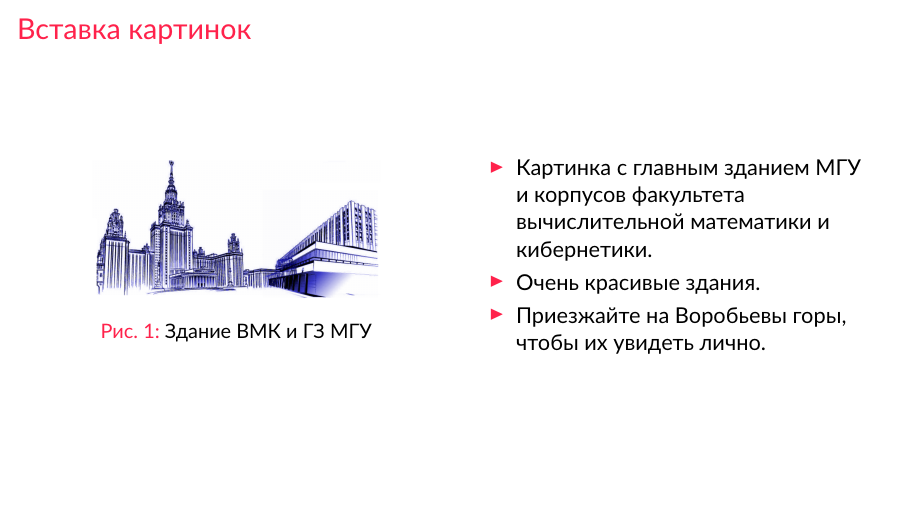
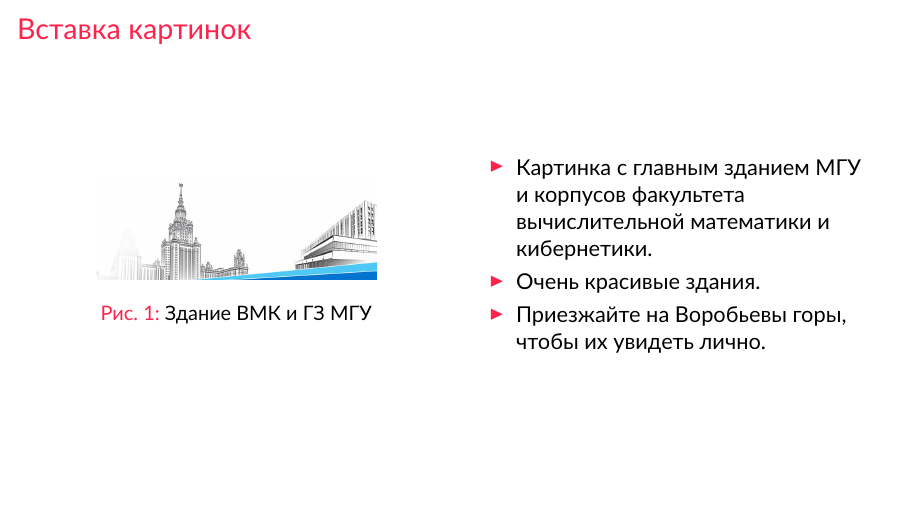
Before and after one commit to gf2crypto/latex-slides-cmc-msu-cls, LaTeX slides (example/example.tex, which reads cmcbeamer.cls): page 21 of 26 before the commit and page 23 of 30 after it. Compiled offline with pdfLaTeX.

Commit message:
Fix problems with logos and images paths.

```diff
--- a/cmcbeamer.cls
+++ b/cmcbeamer.cls
@@ -155,7 +155,7 @@ xcolor={dvipsnames, hyperref, table},
 \RequirePackage{graphicx}
 
 % Пусть к папке с рисунками по умолчанию
-\graphicspath{{images/}}
+\graphicspath{{latex-slides-cmc-msu-cls/images/}{images/}}
 
 % Можно указывать имя файлов без расширений
 % LaTeX будет последовательно подставлять перечисленные
@@ -558,7 +558,7 @@ titlenumbered
     \begin{tikzpicture}[remember picture,overlay]
       \node [opacity=0.2, xshift=7cm,yshift=3cm] at (current page.south west){
         \includegraphics[ width=1.3\textwidth, keepaspectratio
-        ]{images/msu-cmc-logo.png}};
+        ]{msu-cmc-logo.png}};
     \end{tikzpicture}
   }
   \begin{frame}
--- a/example/example.tex
+++ b/example/example.tex
@@ -2,10 +2,12 @@
 %! Date = 08.11.2022
 
 % Preamble
-\documentclass[nooutline]{../cmcbeamer}
+\documentclass{../cmcbeamer}
 \uselanguage{Russian}
 \languagepath{Russian}
 \usepackage{blindtext}
+
+\graphicspath{{images/}{../images/}}
 
 \title{Пример использования презентации класса `cmcbeamer`}
 \subtitle{Курсовая работа}
@@ -175,7 +177,7 @@
     \column{0.5\textwidth}
     \begin{figure}[H]
       \centering
-      \includegraphics[scale=0.2]{images/msu-cmc-logo.png}
+      \includegraphics[scale=0.2]{cmc-msu}
       \caption{Здание ВМК и ГЗ МГУ}\label{fig:example:cmc-gz}
     \end{figure}
 
```
Also changed, not shown: example/images/cmc-msu.jpg (added), example/images/cmclogo.png (deleted), example/images/msu-cmc-logo.png (deleted), 1 other file.
